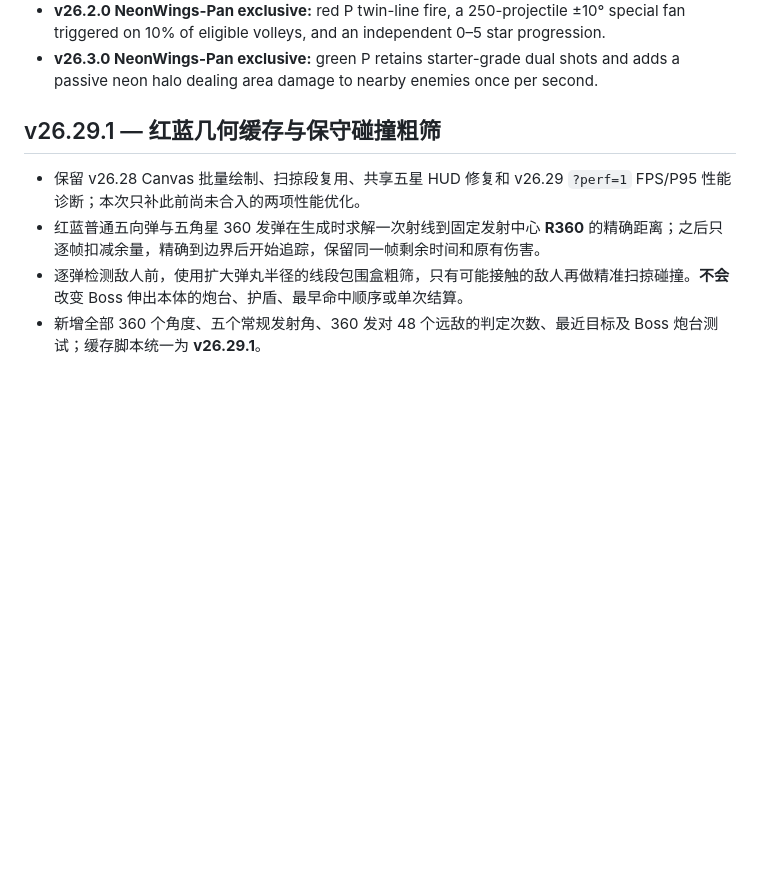
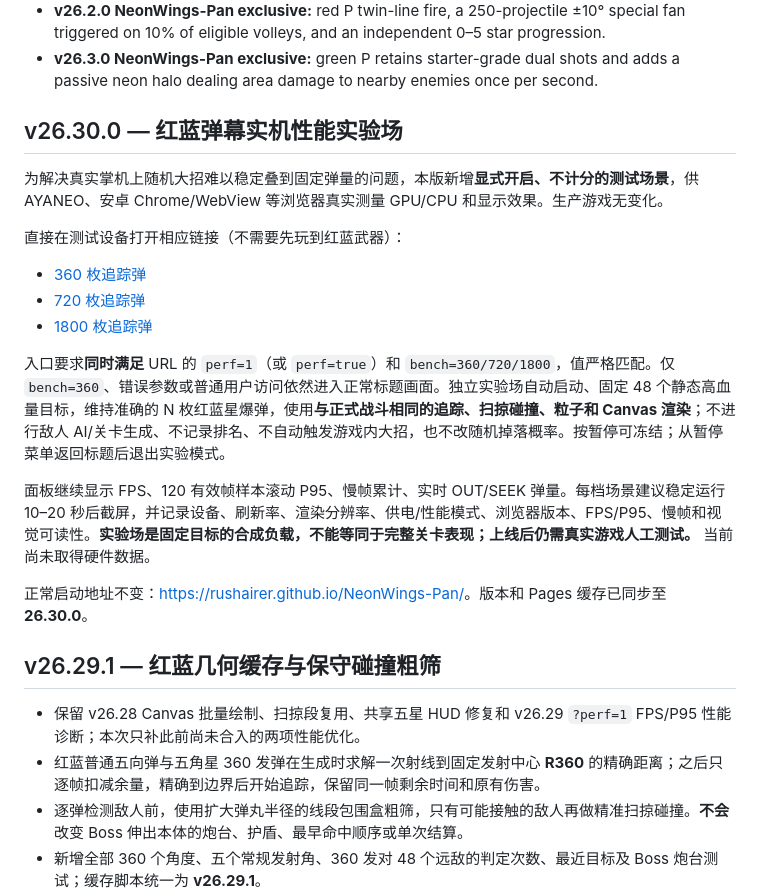
Before and after one commit to rushairer/NeonWings-Pan, a Markdown page: README.md, the part around the change. Drawn GitHub-style; blank space fills up the shorter version.

Commit message:
docs: add three reproducible on-device Red-Blue stress links and measurement guide

```diff
--- a/README.md
+++ b/README.md
@@ -30,6 +30,22 @@ A controller-first, five-stage, side-scrolling neon arcade shooter built with br
 - **v26.3.0 NeonWings-Pan exclusive:** green P retains starter-grade dual shots and adds a passive neon halo dealing area damage to nearby enemies once per second.
 
 
+
+## v26.30.0 — 红蓝弹幕实机性能实验场
+
+为解决真实掌机上随机大招难以稳定叠到固定弹量的问题，本版新增**显式开启、不计分的测试场景**，供 AYANEO、安卓 Chrome/WebView 等浏览器真实测量 GPU/CPU 和显示效果。生产游戏无变化。
+
+直接在测试设备打开相应链接（不需要先玩到红蓝武器）：
+
+- [360 枚追踪弹](https://rushairer.github.io/NeonWings-Pan/?v=26.30.0&perf=1&bench=360)
+- [720 枚追踪弹](https://rushairer.github.io/NeonWings-Pan/?v=26.30.0&perf=1&bench=720)
+- [1800 枚追踪弹](https://rushairer.github.io/NeonWings-Pan/?v=26.30.0&perf=1&bench=1800)
+
+入口要求**同时满足** URL 的 `perf=1`（或 `perf=true`）和 `bench=360/720/1800`，值严格匹配。仅 `bench=360`、错误参数或普通用户访问依然进入正常标题画面。独立实验场自动启动、固定 48 个静态高血量目标，维持准确的 N 枚红蓝星爆弹，使用**与正式战斗相同的追踪、扫掠碰撞、粒子和 Canvas 渲染**；不进行敌人 AI/关卡生成、不记录排名、不自动触发游戏内大招，也不改随机掉落概率。按暂停可冻结；从暂停菜单返回标题后退出实验模式。
+
+面板继续显示 FPS、120 有效帧样本滚动 P95、慢帧累计、实时 OUT/SEEK 弹量。每档场景建议稳定运行 10–20 秒后截屏，并记录设备、刷新率、渲染分辨率、供电/性能模式、浏览器版本、FPS/P95、慢帧和视觉可读性。**实验场是固定目标的合成负载，不能等同于完整关卡表现；上线后仍需真实游戏人工测试。** 当前尚未取得硬件数据。
+
+正常启动地址不变：<https://rushairer.github.io/NeonWings-Pan/>。版本和 Pages 缓存已同步至 **26.30.0**。
 
 ## v26.29.1 — 红蓝几何缓存与保守碰撞粗筛
 
```
